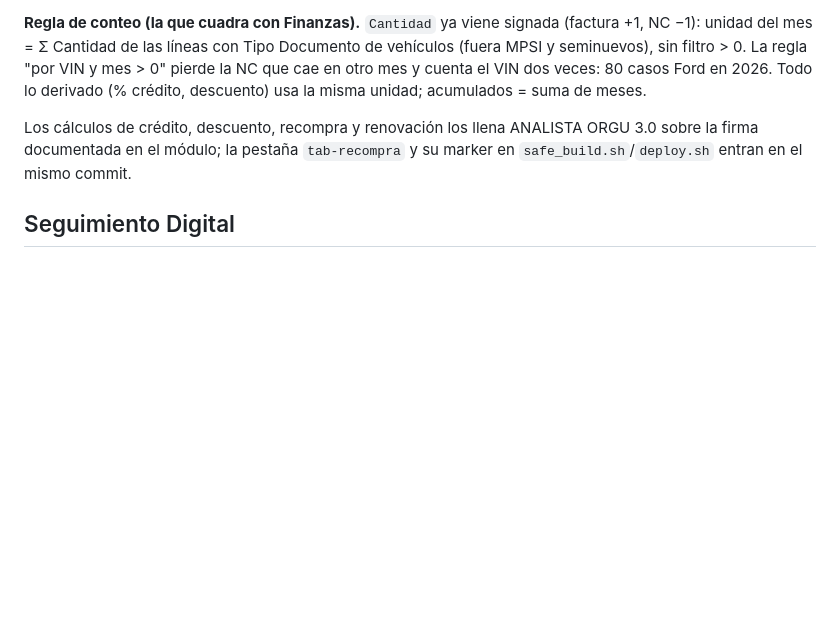
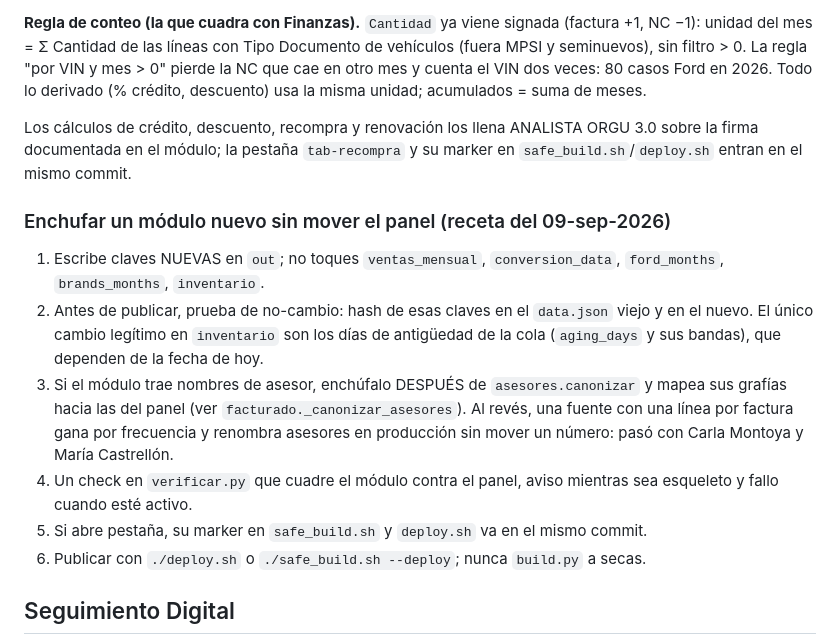
Before and after one commit to dyanezalbuja89-dot/panel-trafico-mmm, a Markdown page: README.md, the part around the change. Drawn GitHub-style; blank space fills up the shorter version.

Commit message:
README: receta para enchufar un modulo sin mover el panel

```diff
--- a/README.md
+++ b/README.md
@@ -702,6 +702,22 @@ Los cálculos de crédito, descuento, recompra y renovación los llena ANALISTA
 sobre la firma documentada en el módulo; la pestaña `tab-recompra` y su marker en
 `safe_build.sh`/`deploy.sh` entran en el mismo commit.
 
+### Enchufar un módulo nuevo sin mover el panel (receta del 09-sep-2026)
+
+1. Escribe claves NUEVAS en `out`; no toques `ventas_mensual`, `conversion_data`,
+   `ford_months`, `brands_months`, `inventario`.
+2. Antes de publicar, prueba de no-cambio: hash de esas claves en el `data.json` viejo y
+   en el nuevo. El único cambio legítimo en `inventario` son los días de antigüedad de
+   la cola (`aging_days` y sus bandas), que dependen de la fecha de hoy.
+3. Si el módulo trae nombres de asesor, enchúfalo DESPUÉS de `asesores.canonizar` y
+   mapea sus grafías hacia las del panel (ver `facturado._canonizar_asesores`). Al revés,
+   una fuente con una línea por factura gana por frecuencia y renombra asesores en
+   producción sin mover un número: pasó con Carla Montoya y María Castrellón.
+4. Un check en `verificar.py` que cuadre el módulo contra el panel, aviso mientras sea
+   esqueleto y fallo cuando esté activo.
+5. Si abre pestaña, su marker en `safe_build.sh` y `deploy.sh` va en el mismo commit.
+6. Publicar con `./deploy.sh` o `./safe_build.sh --deploy`; nunca `build.py` a secas.
+
 ## Seguimiento Digital
 
 `digital.json` en la raíz lo escribe **solo** `digital_hourly.sh` (single-writer; nadie más
```
